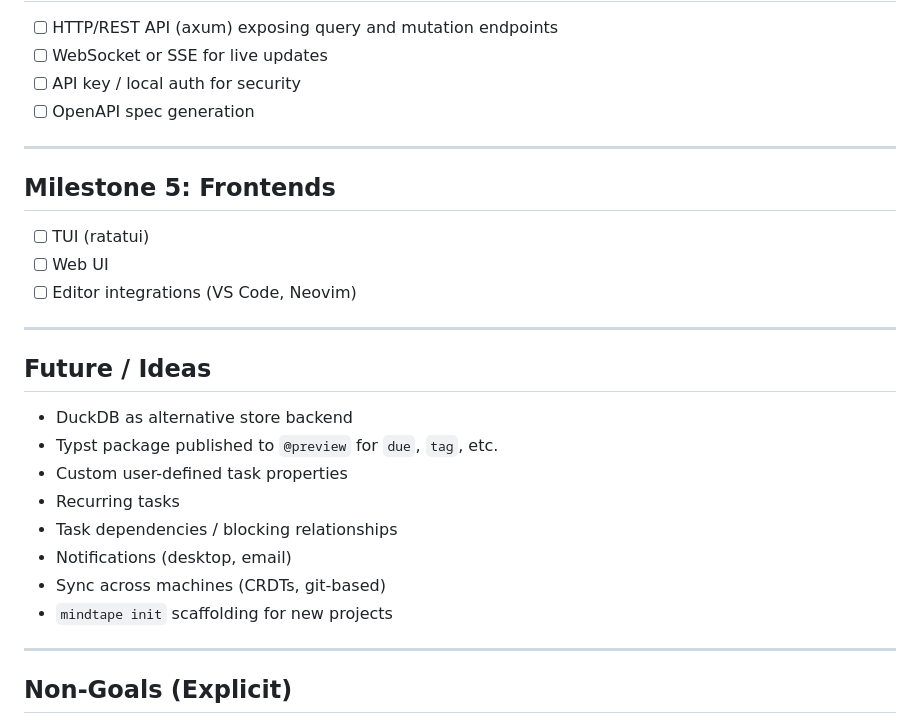
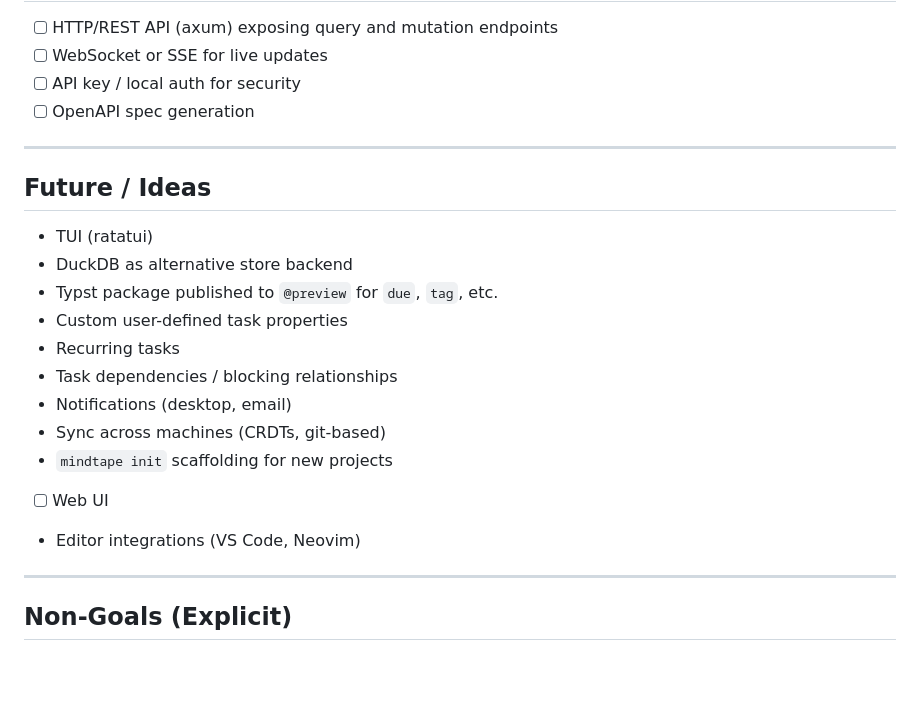
Before and after one commit to mlavrinenko/mindtape, a Markdown page: docs/ROADMAP.md, the part around the change. Drawn GitHub-style; blank space fills up the shorter version.

Commit message:
docs: adjust the roadmap

```diff
--- a/docs/ROADMAP.md
+++ b/docs/ROADMAP.md
@@ -141,16 +141,9 @@ folders, and keeps the index updated as files change.
 
 ---
 
-## Milestone 5: Frontends
-
-- [ ] TUI (ratatui)
-- [ ] Web UI
-- [ ] Editor integrations (VS Code, Neovim)
-
----
-
 ## Future / Ideas
 
+- TUI (ratatui)
 - DuckDB as alternative store backend
 - Typst package published to `@preview` for `due`, `tag`, etc.
 - Custom user-defined task properties
@@ -159,6 +152,8 @@ folders, and keeps the index updated as files change.
 - Notifications (desktop, email)
 - Sync across machines (CRDTs, git-based)
 - `mindtape init` scaffolding for new projects
+- [ ] Web UI
+- Editor integrations (VS Code, Neovim)
 
 ---
 
```
